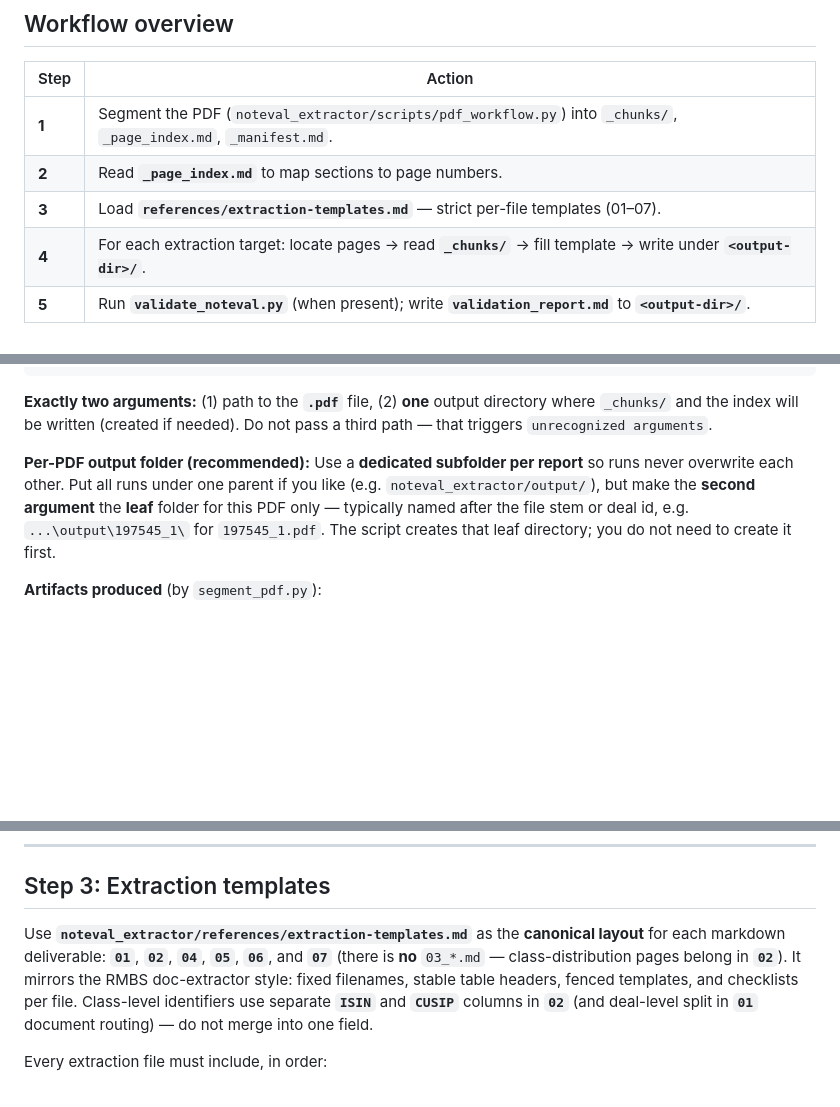
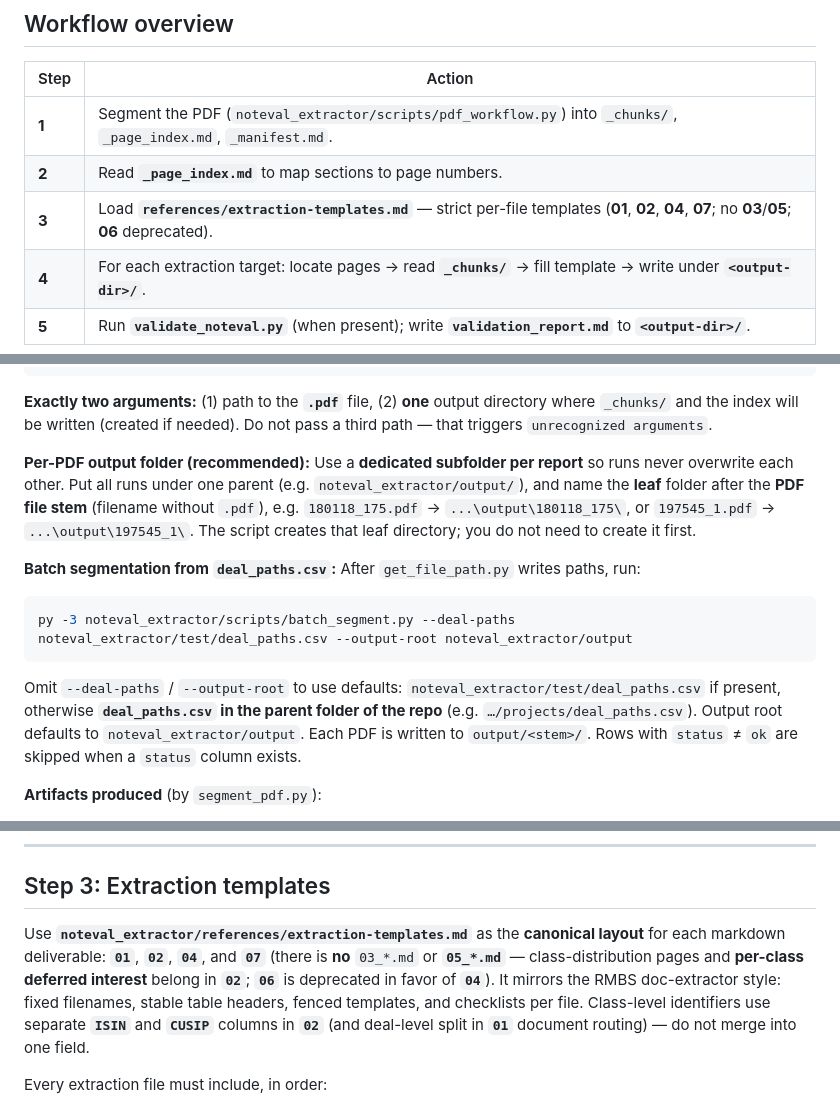
Before and after one commit to ychen51797/noteval-reading-project, a Markdown page: noteval_extractor/SKILL.md, 3 parts joined by grey strips. Drawn GitHub-style; blank space fills up the shorter version.

````diff
--- a/noteval_extractor/SKILL.md
+++ b/noteval_extractor/SKILL.md
@@ -28,7 +28,7 @@ This skill is **agent procedure**. For **programmatic** USB / Deutsche parsing,
 |------|--------|
 | **1** | Segment the PDF (`noteval_extractor/scripts/pdf_workflow.py`) into `_chunks/`, `_page_index.md`, `_manifest.md`. |
 | **2** | Read **`_page_index.md`** to map sections to page numbers. |
-| **3** | Load **`references/extraction-templates.md`** — strict per-file templates (01–07). |
+| **3** | Load **`references/extraction-templates.md`** — strict per-file templates (**01**, **02**, **04**, **07**; no **03**/**05**; **06** deprecated). |
 | **4** | For each extraction target: locate pages → read **`_chunks/`** → fill template → write under **`<output-dir>/`**. |
 | **5** | Run **`validate_noteval.py`** (when present); write **`validation_report.md`** to **`<output-dir>/`**. |
 
@@ -50,7 +50,15 @@ py -3 scripts/pdf_workflow.py "<path-to.pdf>" "<output-dir>"
 
 **Exactly two arguments:** (1) path to the **`.pdf`** file, (2) **one** output directory where `_chunks/` and the index will be written (created if needed). Do not pass a third path — that triggers `unrecognized arguments`.
 
-**Per-PDF output folder (recommended):** Use a **dedicated subfolder per report** so runs never overwrite each other. Put all runs under one parent if you like (e.g. `noteval_extractor/output/`), but make the **second argument** the **leaf** folder for this PDF only — typically named after the file stem or deal id, e.g. `...\output\197545_1\` for `197545_1.pdf`. The script creates that leaf directory; you do not need to create it first.
+**Per-PDF output folder (recommended):** Use a **dedicated subfolder per report** so runs never overwrite each other. Put all runs under one parent (e.g. `noteval_extractor/output/`), and name the **leaf** folder after the **PDF file stem** (filename without `.pdf`), e.g. `180118_175.pdf` → `...\output\180118_175\`, or `197545_1.pdf` → `...\output\197545_1\`. The script creates that leaf directory; you do not need to create it first.
+
+**Batch segmentation from `deal_paths.csv`:** After `get_file_path.py` writes paths, run:
+
+```powershell
+py -3 noteval_extractor/scripts/batch_segment.py --deal-paths noteval_extractor/test/deal_paths.csv --output-root noteval_extractor/output
+```
+
+Omit `--deal-paths` / `--output-root` to use defaults: `noteval_extractor/test/deal_paths.csv` if present, otherwise **`deal_paths.csv` in the parent folder of the repo** (e.g. `…/projects/deal_paths.csv`). Output root defaults to `noteval_extractor/output`. Each PDF is written to `output/<stem>/`. Rows with `status` ≠ `ok` are skipped when a `status` column exists.
 
 **Artifacts produced** (by `segment_pdf.py`):
 
@@ -73,7 +81,7 @@ Open **`<output-dir>/_page_index.md`**.
 
 ## Step 3: Extraction templates
 
-Use **`noteval_extractor/references/extraction-templates.md`** as the **canonical layout** for each markdown deliverable: **`01`**, **`02`**, **`04`**, **`05`**, **`06`**, and **`07`** (there is **no** `03_*.md` — class-distribution pages belong in **`02`**). It mirrors the RMBS doc-extractor style: fixed filenames, stable table headers, fenced templates, and checklists per file. Class-level identifiers use separate **`ISIN`** and **`CUSIP`** columns in **`02`** (and deal-level split in **`01`** document routing) — do not merge into one field.
+Use **`noteval_extractor/references/extraction-templates.md`** as the **canonical layout** for each markdown deliverable: **`01`**, **`02`**, **`04`**, and **`07`** (there is **no** `03_*.md` or **`05_*.md`** — class-distribution pages and **per-class deferred interest** belong in **`02`**; **`06`** is deprecated in favor of **`04`**). It mirrors the RMBS doc-extractor style: fixed filenames, stable table headers, fenced templates, and checklists per file. Class-level identifiers use separate **`ISIN`** and **`CUSIP`** columns in **`02`** (and deal-level split in **`01`** document routing) — do not merge into one field.
 
 Every extraction file must include, in order:
 
````
Also changed, not shown: other parts of noteval_extractor/SKILL.md (+7 -7 lines).
